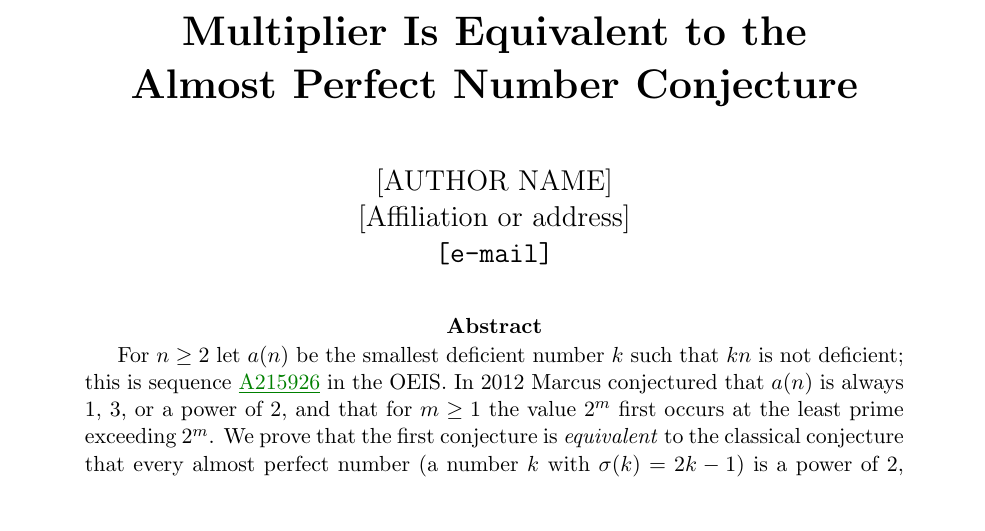
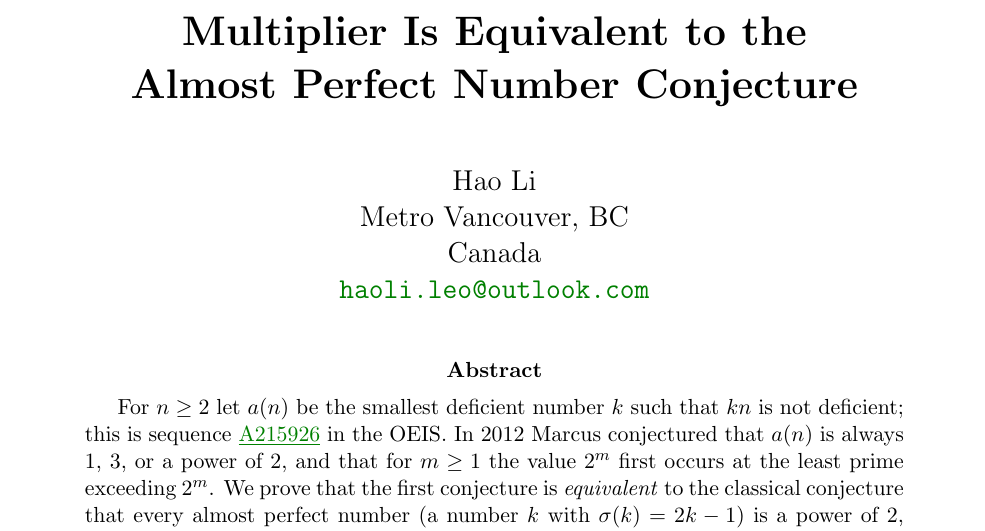
Before and after one commit to Leo309/lean-open-problems, a LaTeX paper (a215926/paper/a215926.tex): part of page 1 of 8 before the commit and part of page 1 of 9 after it, cut so that both start at the same text. Compiled offline with pdfLaTeX.

Commit message:
a215926: fill in author details in the manuscript
Co-Authored-By: Claude Fable 5.2 <noreply@anthropic.com>
Claude-Session: https://claude.ai/code/session_01Kz28pma7KHxppRd6yp2c2B

```diff
--- a/a215926/paper/a215926.tex
+++ b/a215926/paper/a215926.tex
@@ -43,10 +43,10 @@ Multiplier Is Equivalent to the\\
 Almost Perfect Number Conjecture}
 \vskip 1cm
 \large
-% TODO(author): full name, affiliation or city, and e-mail address.
-{[AUTHOR NAME]}\\
-{[Affiliation or address]}\\
-{\tt [e-mail]}
+Hao Li\\
+Metro Vancouver, BC\\
+Canada\\
+\href{mailto:haoli.leo@outlook.com}{\tt haoli.leo@outlook.com}
 \end{center}
 
 \vskip .2 in
```
Also changed, not shown: a215926/README.md, a215926/paper/a215926.pdf.
